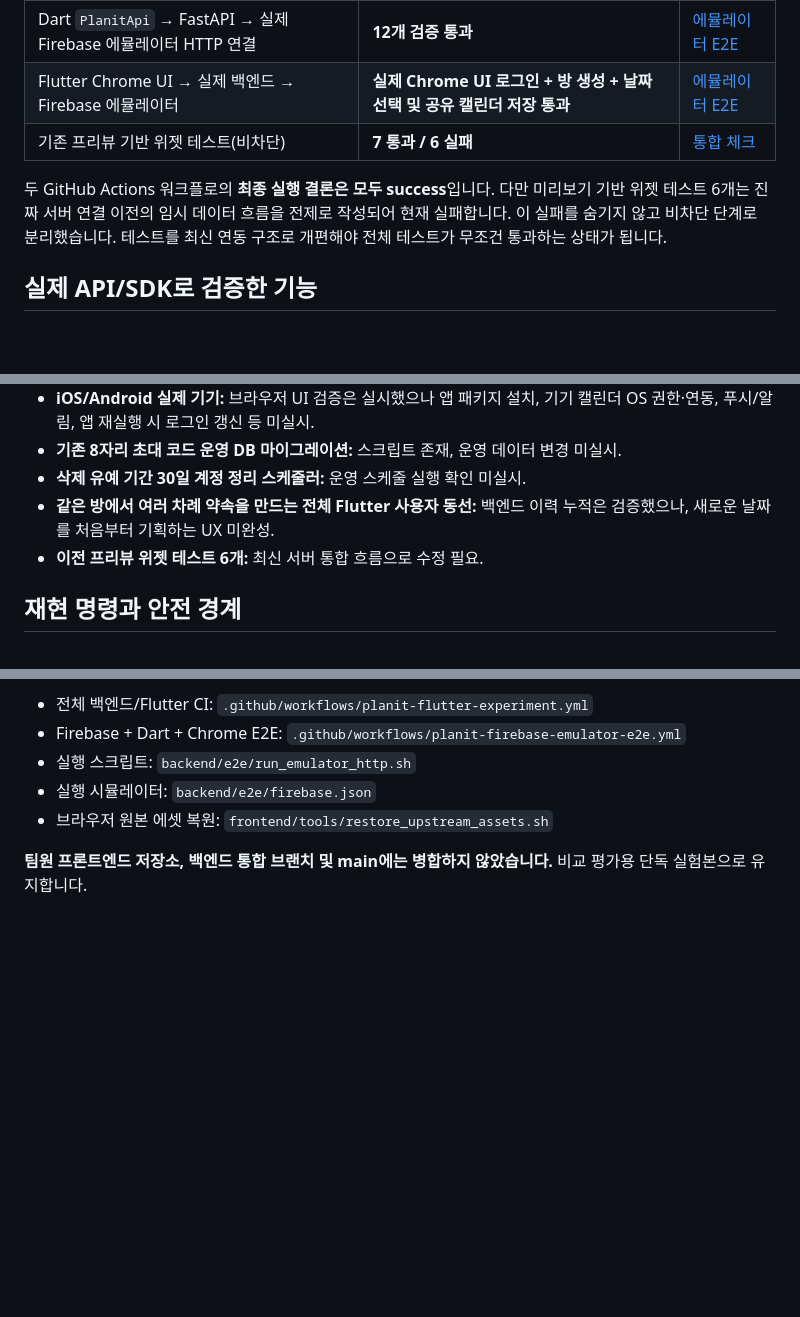
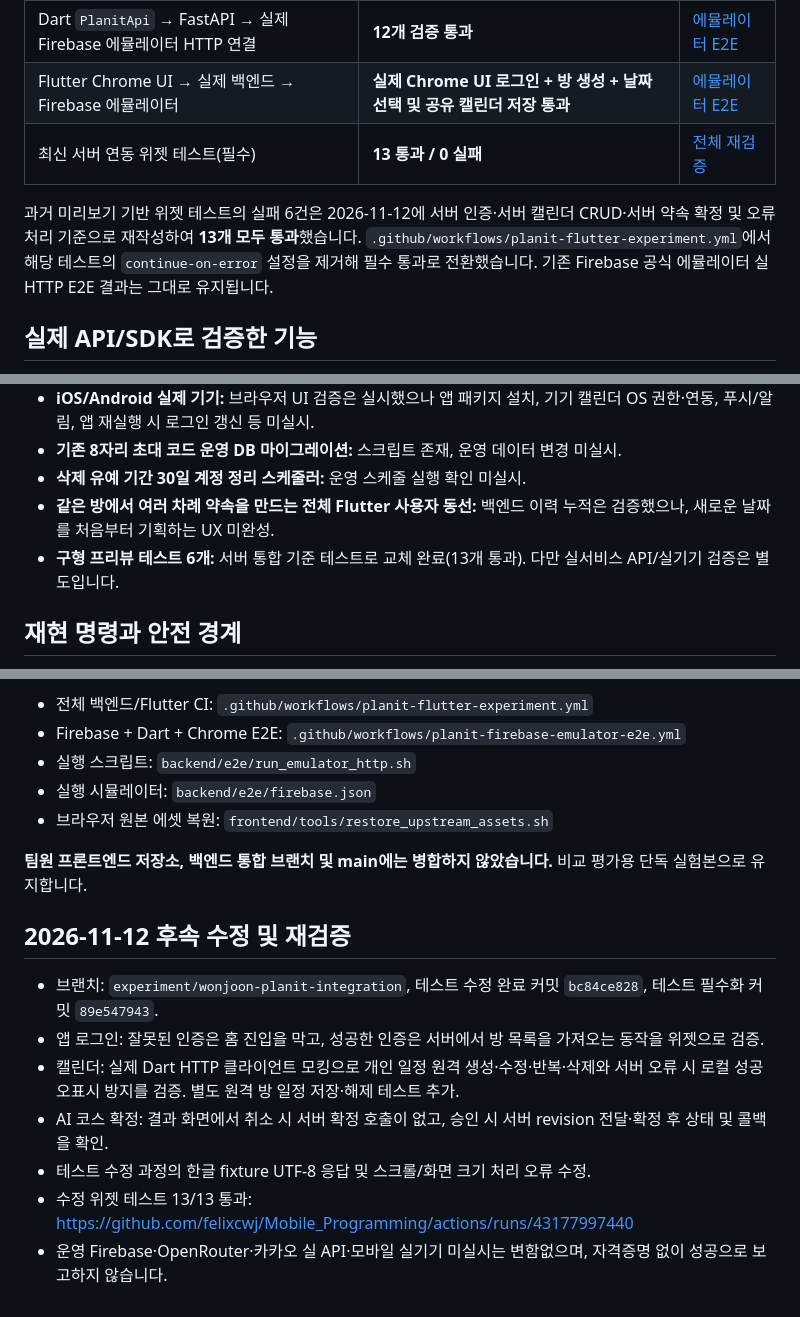
Before and after one commit to felixcwj/Mobile_Programming, a Markdown page: E2E_TEST_REPORT_2026-11-12.md, 3 parts joined by grey strips. Drawn GitHub-style; blank space fills up the shorter version.

Commit message:
docs: record resolved legacy tests and remaining production validation limits

```diff
--- a/E2E_TEST_REPORT_2026-11-12.md
+++ b/E2E_TEST_REPORT_2026-11-12.md
@@ -16,9 +16,9 @@
 | FastAPI + Firebase Auth/Firestore 공식 에뮬레이터 | **17개 실제 HTTP 시나리오 통과** | [에뮬레이터 E2E](https://github.com/felixcwj/Mobile_Programming/actions/runs/43175403306) |
 | Dart `PlanitApi` → FastAPI → 실제 Firebase 에뮬레이터 HTTP 연결 | **12개 검증 통과** | [에뮬레이터 E2E](https://github.com/felixcwj/Mobile_Programming/actions/runs/43175403306) |
 | Flutter Chrome UI → 실제 백엔드 → Firebase 에뮬레이터 | **실제 Chrome UI 로그인 + 방 생성 + 날짜 선택 및 공유 캘린더 저장 통과** | [에뮬레이터 E2E](https://github.com/felixcwj/Mobile_Programming/actions/runs/43175403306) |
-| 기존 프리뷰 기반 위젯 테스트(비차단) | **7 통과 / 6 실패** | [통합 체크](https://github.com/felixcwj/Mobile_Programming/actions/runs/43175403296) |
+| 최신 서버 연동 위젯 테스트(필수) | **13 통과 / 0 실패** | [전체 재검증](https://github.com/felixcwj/Mobile_Programming/actions/runs/43177997440) |
 
-두 GitHub Actions 워크플로의 **최종 실행 결론은 모두 success**입니다. 다만 미리보기 기반 위젯 테스트 6개는 진짜 서버 연결 이전의 임시 데이터 흐름을 전제로 작성되어 현재 실패합니다. 이 실패를 숨기지 않고 비차단 단계로 분리했습니다. 테스트를 최신 연동 구조로 개편해야 전체 테스트가 무조건 통과하는 상태가 됩니다.
+과거 미리보기 기반 위젯 테스트의 실패 6건은 2026-11-12에 서버 인증·서버 캘린더 CRUD·서버 약속 확정 및 오류 처리 기준으로 재작성하여 **13개 모두 통과**했습니다. `.github/workflows/planit-flutter-experiment.yml`에서 해당 테스트의 `continue-on-error` 설정을 제거해 필수 통과로 전환했습니다. 기존 Firebase 공식 에뮬레이터 실 HTTP E2E 결과는 그대로 유지됩니다.
 
 ## 실제 API/SDK로 검증한 기능
 
@@ -60,7 +60,7 @@
 - **기존 8자리 초대 코드 운영 DB 마이그레이션:** 스크립트 존재, 운영 데이터 변경 미실시.
 - **삭제 유예 기간 30일 계정 정리 스케줄러:** 운영 스케줄 실행 확인 미실시.
 - **같은 방에서 여러 차례 약속을 만드는 전체 Flutter 사용자 동선:** 백엔드 이력 누적은 검증했으나, 새로운 날짜를 처음부터 기획하는 UX 미완성.
-- **이전 프리뷰 위젯 테스트 6개:** 최신 서버 통합 흐름으로 수정 필요.
+- **구형 프리뷰 테스트 6개:** 서버 통합 기준 테스트로 교체 완료(13개 통과). 다만 실서비스 API/실기기 검증은 별도입니다.
 
 ## 재현 명령과 안전 경계
 
@@ -73,3 +73,13 @@
 - 브라우저 원본 에셋 복원: `frontend/tools/restore_upstream_assets.sh`
 
 **팀원 프론트엔드 저장소, 백엔드 통합 브랜치 및 main에는 병합하지 않았습니다.** 비교 평가용 단독 실험본으로 유지합니다.
+
+## 2026-11-12 후속 수정 및 재검증
+
+- 브랜치: `experiment/wonjoon-planit-integration`, 테스트 수정 완료 커밋 `bc84ce828`, 테스트 필수화 커밋 `89e547943`.
+- 앱 로그인: 잘못된 인증은 홈 진입을 막고, 성공한 인증은 서버에서 방 목록을 가져오는 동작을 위젯으로 검증.
+- 캘린더: 실제 Dart HTTP 클라이언트 모킹으로 개인 일정 원격 생성·수정·반복·삭제와 서버 오류 시 로컬 성공 오표시 방지를 검증. 별도 원격 방 일정 저장·해제 테스트 추가.
+- AI 코스 확정: 결과 화면에서 취소 시 서버 확정 호출이 없고, 승인 시 서버 revision 전달·확정 후 상태 및 콜백을 확인.
+- 테스트 수정 과정의 한글 fixture UTF-8 응답 및 스크롤/화면 크기 처리 오류 수정.
+- 수정 위젯 테스트 13/13 통과: https://github.com/felixcwj/Mobile_Programming/actions/runs/43177997440
+- 운영 Firebase·OpenRouter·카카오 실 API·모바일 실기기 미실시는 변함없으며, 자격증명 없이 성공으로 보고하지 않습니다.
```
